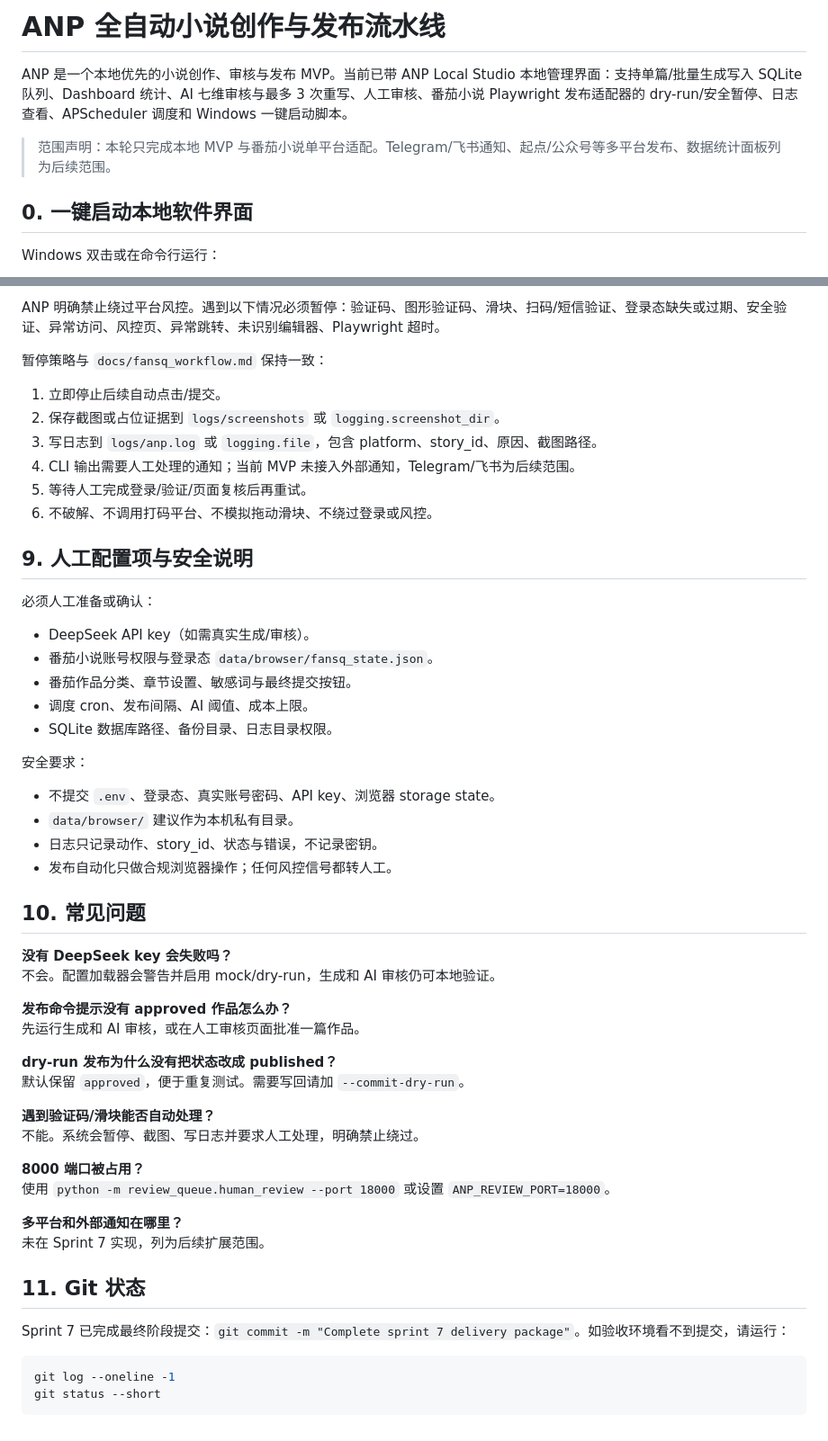
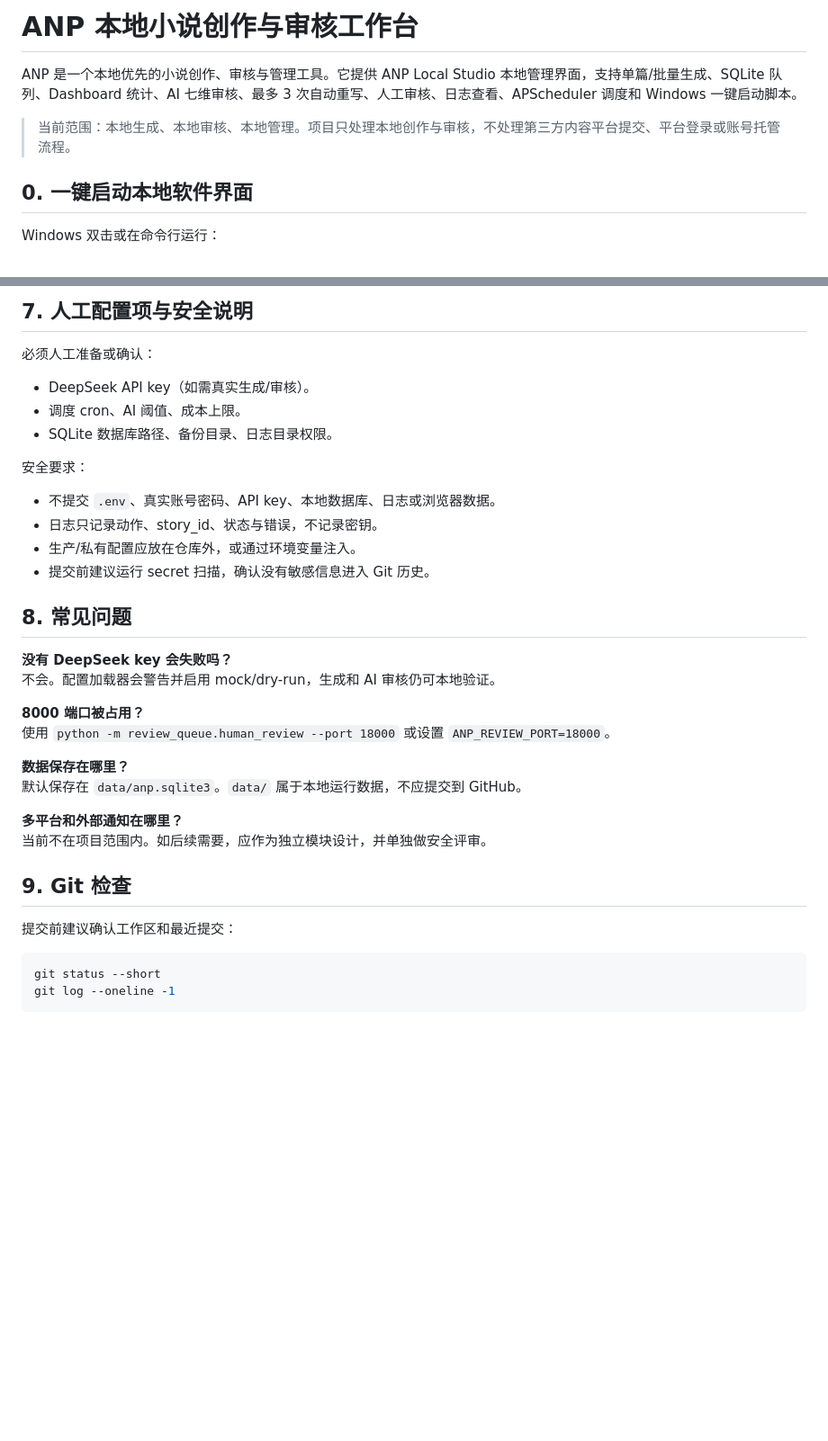
Before and after one commit to reeoi/ANW, a Markdown page: README.md, 2 parts joined by grey strips. Shown at 90% size. Rendered like a GitHub page; blank space fills up the shorter version.

````diff
--- a/README.md
+++ b/README.md
@@ -1,9 +1,8 @@
-# ANP 全自动小说创作与发布流水线
+# ANP 本地小说创作与审核工作台
 
-ANP 是一个本地优先的小说创作、审核与发布 MVP。当前已带 ANP Local Studio 本地管理界面：支持单篇/批量生成写入 SQLite 队列、Dashboard 统计、AI 七维审核与最多 3 次重写、人工审核、番茄小说 Playwright 发布适配器的 dry-run/安全暂停、日志查看、APScheduler 调度和 Windows 一键启动脚本。
+ANP 是一个本地优先的小说创作、审核与管理工具。它提供 ANP Local Studio 本地管理界面，支持单篇/批量生成、SQLite 队列、Dashboard 统计、AI 七维审核、最多 3 次自动重写、人工审核、日志查看、APScheduler 调度和 Windows 一键启动脚本。
 
-> 范围声明：本轮只完成本地 MVP 与番茄小说单平台适配。Telegram/飞书通知、起点/公众号等多平台发布、数据统计面板列为后续范围。
-
+> 当前范围：本地生成、本地审核、本地管理。项目只处理本地创作与审核，不处理第三方内容平台提交、平台登录或账号托管流程。
 
 ## 0. 一键启动本地软件界面
 
@@ -201,57 +151,38 @@ set ANP_SQLITE_PATH=data/sprint7_verify.sqlite3 && python -m cli.publish --dry-r
 
-ANP 明确禁止绕过平台风控。遇到以下情况必须暂停：验证码、图形验证码、滑块、扫码/短信验证、登录态缺失或过期、安全验证、异常访问、风控页、异常跳转、未识别编辑器、Playwright 超时。
-
-暂停策略与 `docs/fansq_workflow.md` 保持一致：
-
-1. 立即停止后续自动点击/提交。
-2. 保存截图或占位证据到 `logs/screenshots` 或 `logging.screenshot_dir`。
-3. 写日志到 `logs/anp.log` 或 `logging.file`，包含 platform、story_id、原因、截图路径。
-4. CLI 输出需要人工处理的通知；当前 MVP 未接入外部通知，Telegram/飞书为后续范围。
-5. 等待人工完成登录/验证/页面复核后再重试。
-6. 不破解、不调用打码平台、不模拟拖动滑块、不绕过登录或风控。
-
-## 9. 人工配置项与安全说明
+## 7. 人工配置项与安全说明
 
 必须人工准备或确认：
 
 - DeepSeek API key（如需真实生成/审核）。
-- 番茄小说账号权限与登录态 `data/browser/fansq_state.json`。
-- 番茄作品分类、章节设置、敏感词与最终提交按钮。
-- 调度 cron、发布间隔、AI 阈值、成本上限。
+- 调度 cron、AI 阈值、成本上限。
 - SQLite 数据库路径、备份目录、日志目录权限。
 
 安全要求：
 
-- 不提交 `.env`、登录态、真实账号密码、API key、浏览器 storage state。
-- `data/browser/` 建议作为本机私有目录。
+- 不提交 `.env`、真实账号密码、API key、本地数据库、日志或浏览器数据。
 - 日志只记录动作、story_id、状态与错误，不记录密钥。
-- 发布自动化只做合规浏览器操作；任何风控信号都转人工。
+- 生产/私有配置应放在仓库外，或通过环境变量注入。
+- 提交前建议运行 secret 扫描，确认没有敏感信息进入 Git 历史。
 
-## 10. 常见问题
+## 8. 常见问题
 
 **没有 DeepSeek key 会失败吗？**
 不会。配置加载器会警告并启用 mock/dry-run，生成和 AI 审核仍可本地验证。
 
-**发布命令提示没有 approved 作品怎么办？**
-先运行生成和 AI 审核，或在人工审核页面批准一篇作品。
-
-**dry-run 发布为什么没有把状态改成 published？**
-默认保留 `approved`，便于重复测试。需要写回请加 `--commit-dry-run`。
-
-**遇到验证码/滑块能否自动处理？**
-不能。系统会暂停、截图、写日志并要求人工处理，明确禁止绕过。
-
 **8000 端口被占用？**
 使用 `python -m review_queue.human_review --port 18000` 或设置 `ANP_REVIEW_PORT=18000`。
 
+**数据保存在哪里？**
+默认保存在 `data/anp.sqlite3`。`data/` 属于本地运行数据，不应提交到 GitHub。
+
 **多平台和外部通知在哪里？**
-未在 Sprint 7 实现，列为后续扩展范围。
+当前不在项目范围内。如后续需要，应作为独立模块设计，并单独做安全评审。
 
-## 11. Git 状态
+## 9. Git 检查
 
-Sprint 7 已完成最终阶段提交：`git commit -m "Complete sprint 7 delivery package"`。如验收环境看不到提交，请运行：
+提交前建议确认工作区和最近提交：
 
 ```bash
+git status --short
 git log --oneline -1
-git status --short
 ```
````
Also changed, not shown: other parts of README.md (+20 -69 lines).
